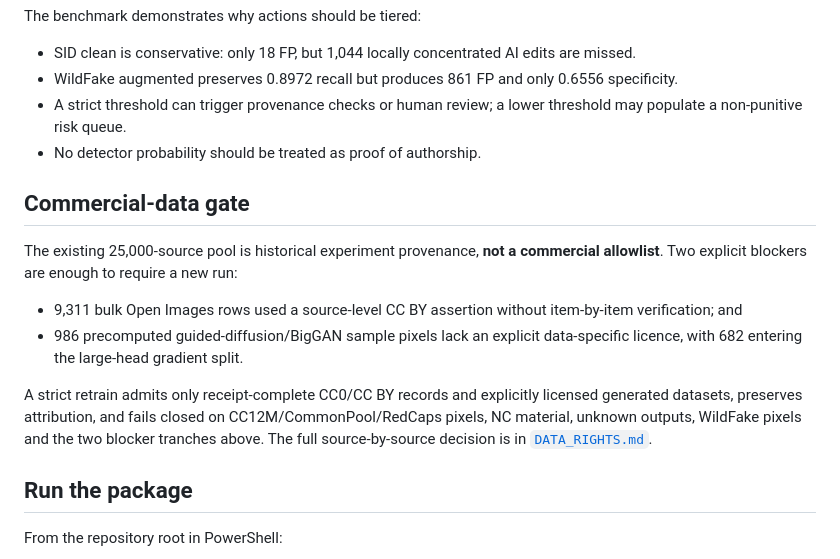
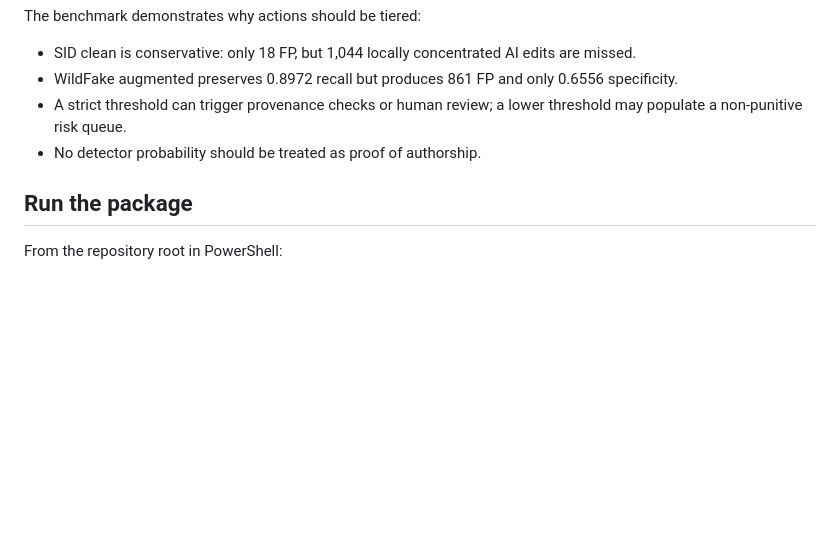
Before and after one commit to chocoHacks33/SynthFlag-TechJam-Evidence, a Markdown page: README.md, the part around the change. GitHub-like rendering; blank space fills up the shorter version.

```diff
--- a/README.md
+++ b/README.md
@@ -100,15 +100,6 @@ The benchmark demonstrates why actions should be tiered:
 - A strict threshold can trigger provenance checks or human review; a lower threshold may populate a non-punitive risk queue.
 - No detector probability should be treated as proof of authorship.
 
-## Commercial-data gate
-
-The existing 25,000-source pool is historical experiment provenance, **not a commercial allowlist**. Two explicit blockers are enough to require a new run:
-
-- 9,311 bulk Open Images rows used a source-level CC BY assertion without item-by-item verification; and
-- 986 precomputed guided-diffusion/BigGAN sample pixels lack an explicit data-specific licence, with 682 entering the large-head gradient split.
-
-A strict retrain admits only receipt-complete CC0/CC BY records and explicitly licensed generated datasets, preserves attribution, and fails closed on CC12M/CommonPool/RedCaps pixels, NC material, unknown outputs, WildFake pixels and the two blocker tranches above. The full source-by-source decision is in [`DATA_RIGHTS.md`](training_eval/docs/DATA_RIGHTS.md).
-
 ## Run the package
 
 From the repository root in PowerShell:
```
